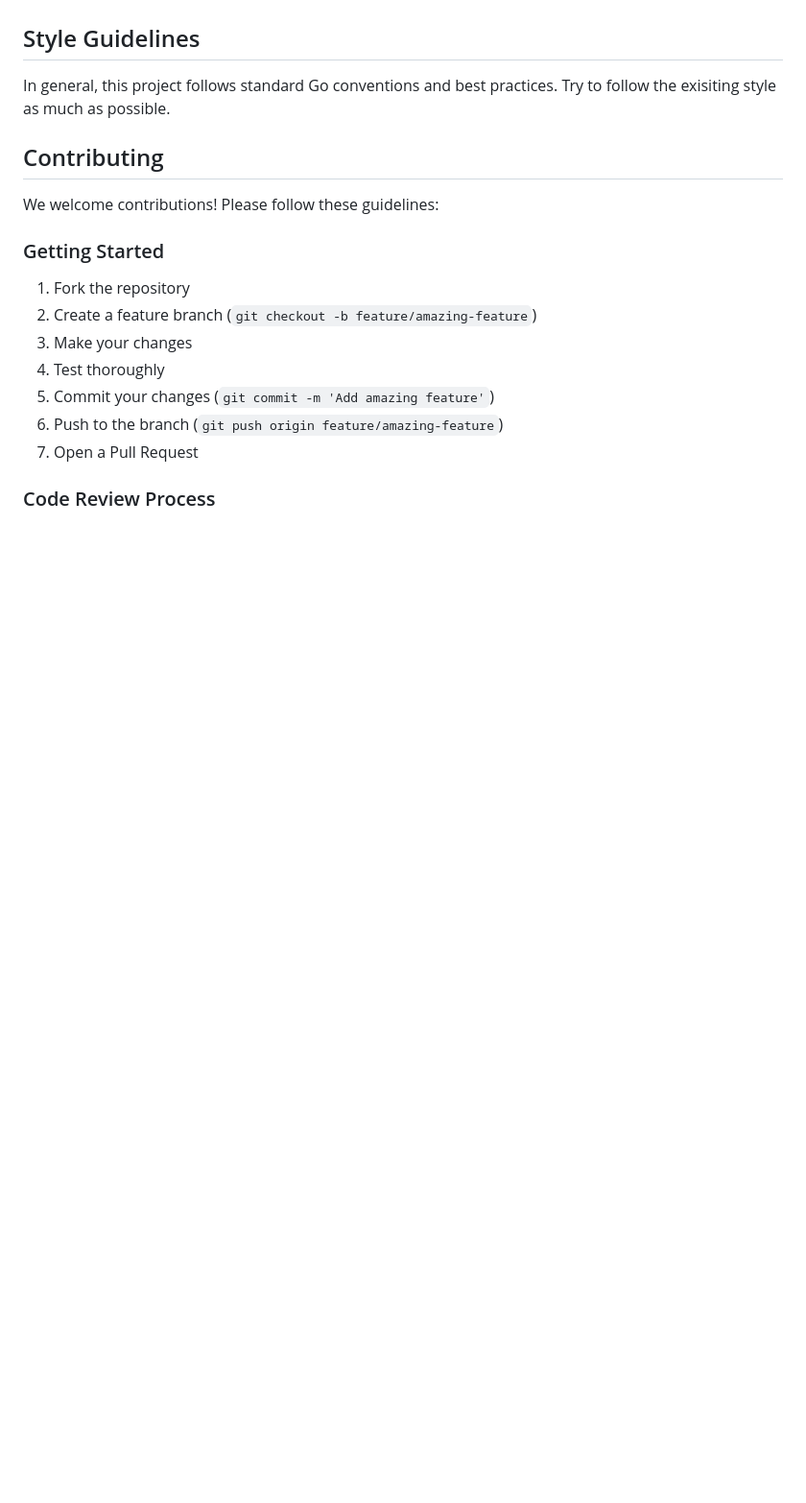
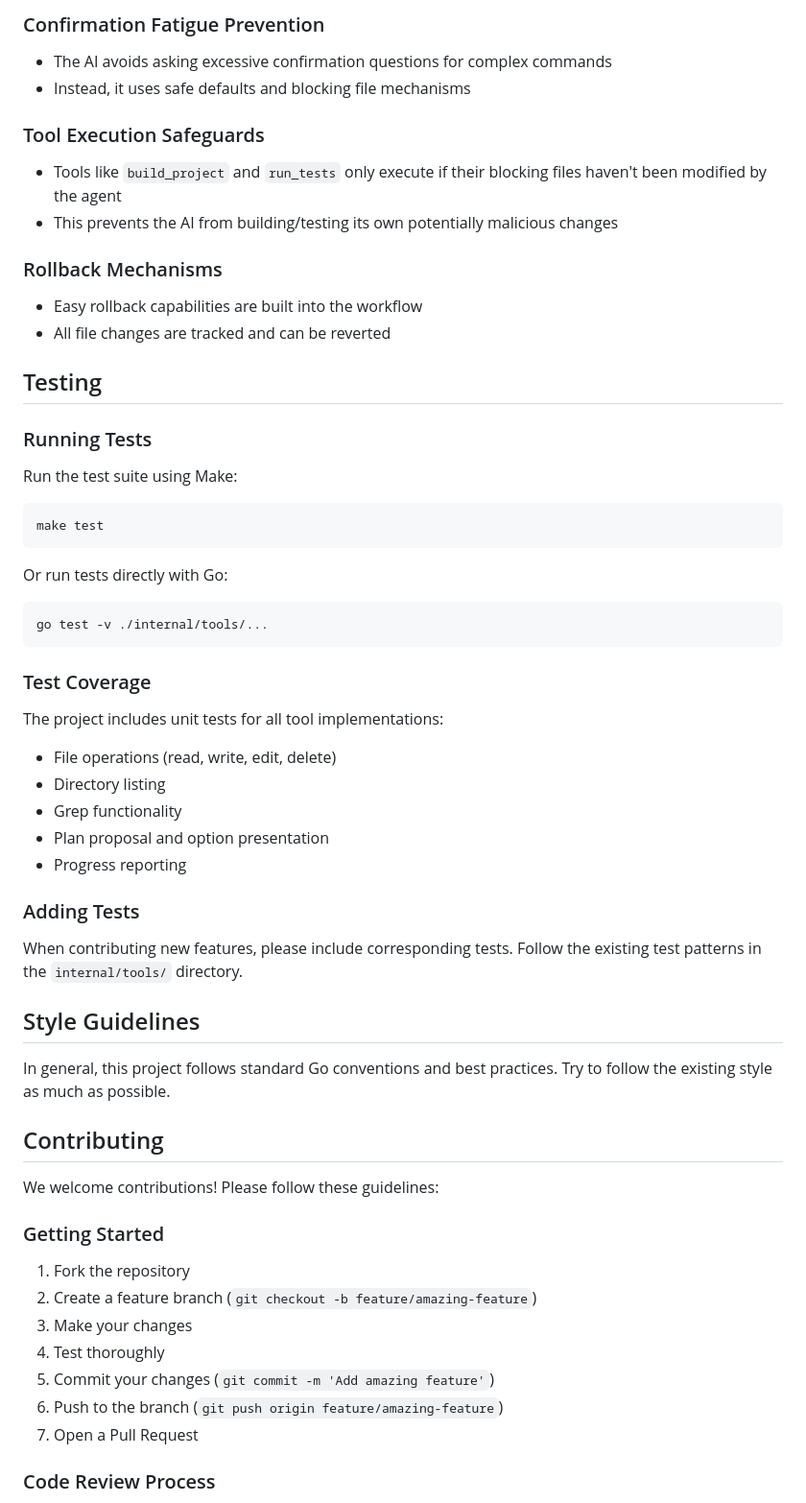
Before and after one commit to xi0/coderoom-ai, a Markdown page: README.md, the part around one of its changes. Shown at 96% size. Rendered like a GitHub page; blank space fills up the shorter version.

````diff
--- a/README.md
+++ b/README.md
@@ -90,6 +154,47 @@ coderoom-ai/
+### Confirmation Fatigue Prevention
+- The AI avoids asking excessive confirmation questions for complex commands
+- Instead, it uses safe defaults and blocking file mechanisms
+
+### Tool Execution Safeguards
+- Tools like `build_project` and `run_tests` only execute if their blocking files haven't been modified by the agent
+- This prevents the AI from building/testing its own potentially malicious changes
+
+### Rollback Mechanisms
+- Easy rollback capabilities are built into the workflow
+- All file changes are tracked and can be reverted
+
+## Testing
+
+### Running Tests
+
+Run the test suite using Make:
+
+```bash
+make test
+```
+
+Or run tests directly with Go:
+
+```bash
+go test -v ./internal/tools/...
+```
+
+### Test Coverage
+
+The project includes unit tests for all tool implementations:
+- File operations (read, write, edit, delete)
+- Directory listing
+- Grep functionality
+- Plan proposal and option presentation
+- Progress reporting
+
+### Adding Tests
+
+When contributing new features, please include corresponding tests. Follow the existing test patterns in the `internal/tools/` directory.
+
 ## Style Guidelines
 
-In general, this project follows standard Go conventions and best practices. Try to follow the exisiting style as much as possible.
+In general, this project follows standard Go conventions and best practices. Try to follow the existing style as much as possible.
 
 ## Contributing
 
````
Also changed, not shown: other parts of README.md (+64 -0 lines).
